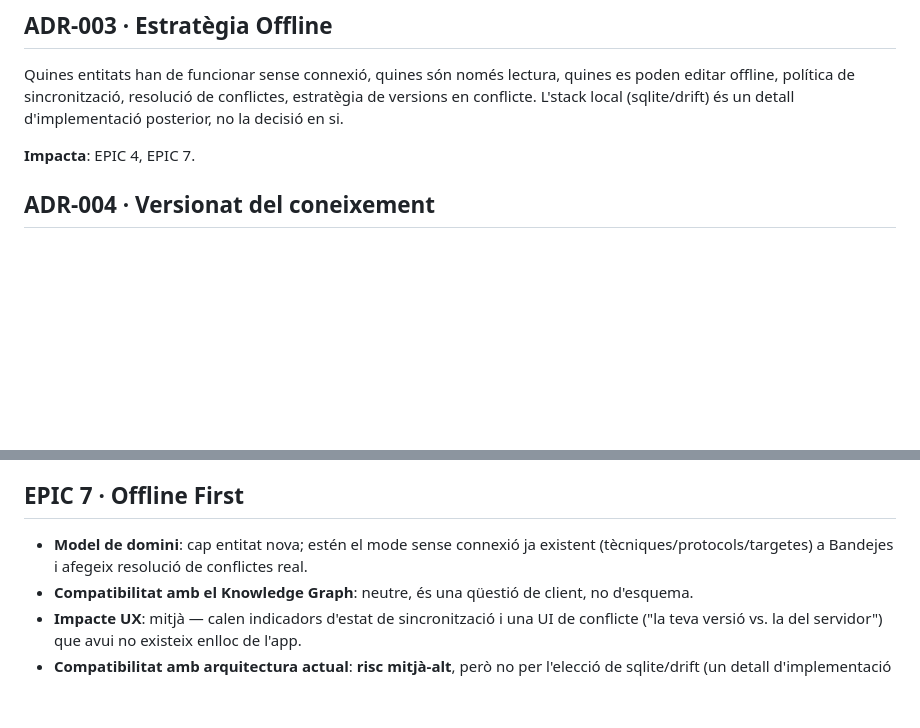
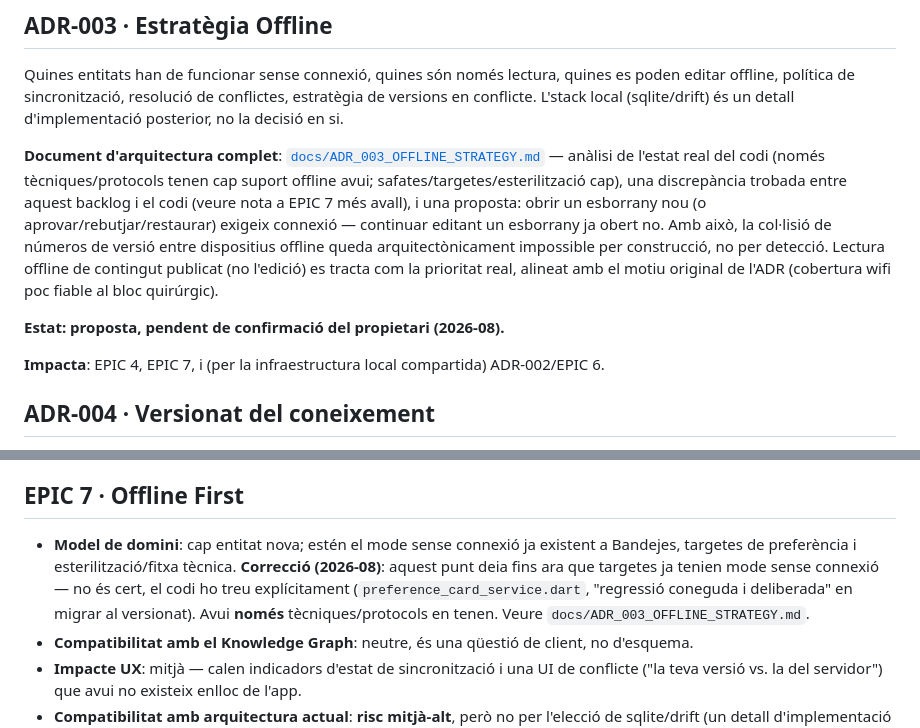
Before and after one commit to mikeyoshio/Instriq, a Markdown page: docs/BACKLOG.md, 2 parts joined by grey strips. Rendered like a GitHub page; blank space fills up the shorter version.

```diff
--- a/docs/BACKLOG.md
+++ b/docs/BACKLOG.md
@@ -129,7 +129,11 @@ RAG (com es recupera el context), model de permisos (què pot veure la IA de cad
 
 Quines entitats han de funcionar sense connexió, quines són només lectura, quines es poden editar offline, política de sincronització, resolució de conflictes, estratègia de versions en conflicte. L'stack local (sqlite/drift) és un detall d'implementació posterior, no la decisió en si.
 
-**Impacta**: EPIC 4, EPIC 7.
+**Document d'arquitectura complet**: [`docs/ADR_003_OFFLINE_STRATEGY.md`](ADR_003_OFFLINE_STRATEGY.md) — anàlisi de l'estat real del codi (només tècniques/protocols tenen cap suport offline avui; safates/targetes/esterilització cap), una discrepància trobada entre aquest backlog i el codi (veure nota a EPIC 7 més avall), i una proposta: obrir un esborrany nou (o aprovar/rebutjar/restaurar) exigeix connexió — continuar editant un esborrany ja obert no. Amb això, la col·lisió de números de versió entre dispositius offline queda arquitectònicament impossible per construcció, no per detecció. Lectura offline de contingut publicat (no l'edició) es tracta com la prioritat real, alineat amb el motiu original de l'ADR (cobertura wifi poc fiable al bloc quirúrgic).
+
+**Estat: proposta, pendent de confirmació del propietari (2026-08).**
+
+**Impacta**: EPIC 4, EPIC 7, i (per la infraestructura local compartida) ADR-002/EPIC 6.
 
 ## ADR-004 · Versionat del coneixement
 
@@ -508,7 +512,7 @@ Dos bugs reals trobats i arreglats durant la verificació: (1) les etiquetes de
 
 ## EPIC 7 · Offline First
 
-* **Model de domini**: cap entitat nova; estén el mode sense connexió ja existent (tècniques/protocols/targetes) a Bandejes i afegeix resolució de conflictes real.
+* **Model de domini**: cap entitat nova; estén el mode sense connexió ja existent a Bandejes, targetes de preferència i esterilització/fitxa tècnica. **Correcció (2026-08)**: aquest punt deia fins ara que targetes ja tenien mode sense connexió — no és cert, el codi ho treu explícitament (`preference_card_service.dart`, "regressió coneguda i deliberada" en migrar al versionat). Avui **només** tècniques/protocols en tenen. Veure `docs/ADR_003_OFFLINE_STRATEGY.md`.
 * **Compatibilitat amb el Knowledge Graph**: neutre, és una qüestió de client, no d'esquema.
 * **Impacte UX**: mitjà — calen indicadors d'estat de sincronització i una UI de conflicte ("la teva versió vs. la del servidor") que avui no existeix enlloc de l'app.
 * **Compatibilitat amb arquitectura actual**: **risc mitjà-alt**, però no per l'elecció de sqlite/drift (un detall d'implementació posterior) — per **ADR-003 · Estratègia Offline**: quines entitats funcionen offline, quines són només lectura, quines editables, política de sincronització i resolució de conflictes.
```
Also changed, not shown: docs/ADR_003_OFFLINE_STRATEGY.md (added, +55 -0 lines).
